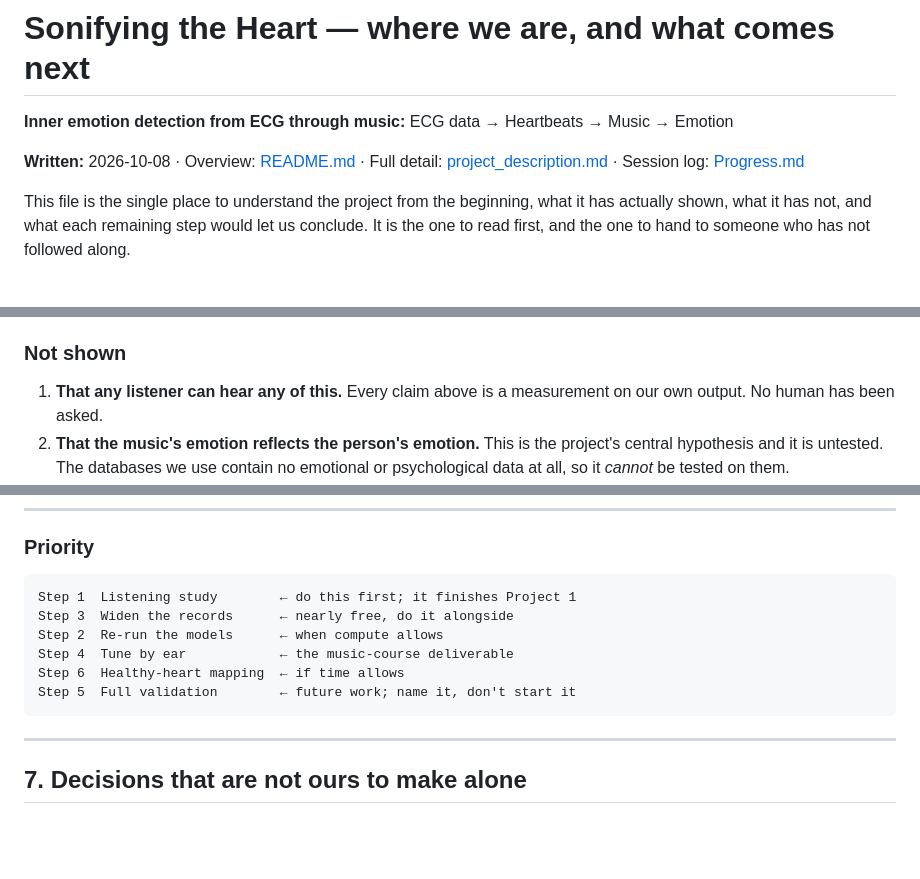
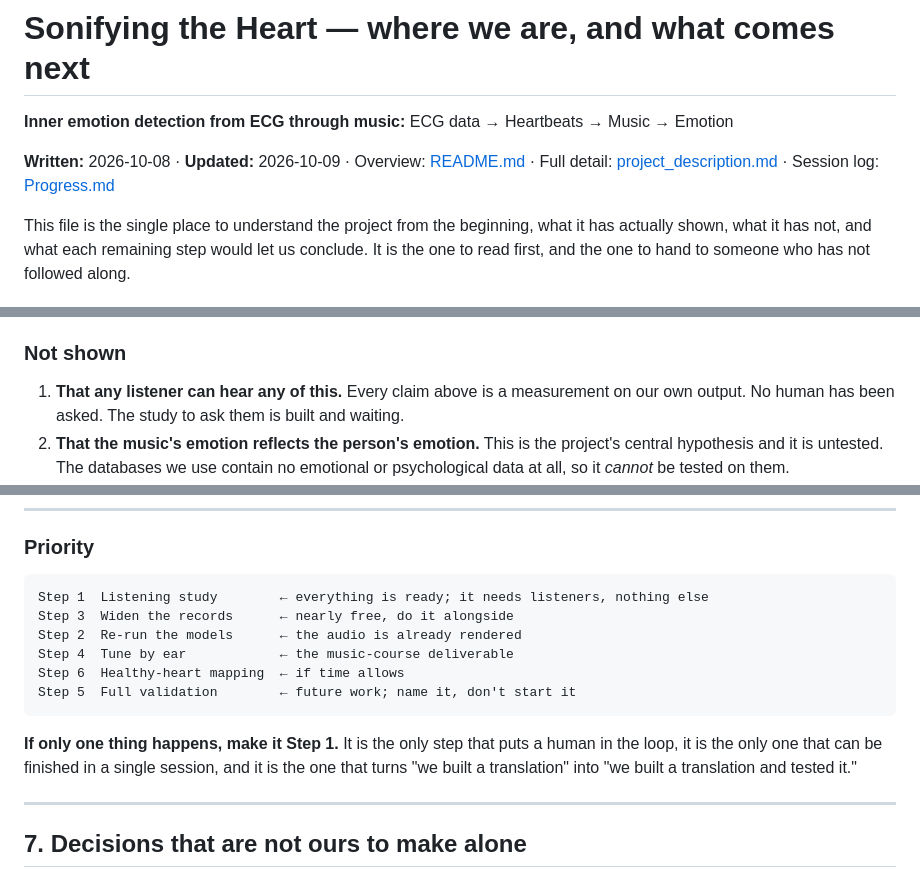
Before and after one commit to manidhar2006/MusicWorkshop, a Markdown page: Plan.md, 3 parts joined by grey strips. Drawn GitHub-style; blank space fills up the shorter version.

````diff
--- a/Plan.md
+++ b/Plan.md
@@ -2,7 +2,7 @@
 
 **Inner emotion detection from ECG through music:** ECG data → Heartbeats → Music → Emotion
 
-**Written:** 2026-10-08 · Overview: [README.md](README.md) · Full detail:
+**Written:** 2026-10-08 · **Updated:** 2026-10-09 · Overview: [README.md](README.md) · Full detail:
 [project_description.md](project_description.md) · Session log: [Progress.md](Progress.md)
 
 This file is the single place to understand the project from the beginning, what it has actually
@@ -200,7 +222,7 @@ README.md                       overview, setup, resources
 ### Not shown
 
 1. **That any listener can hear any of this.** Every claim above is a measurement on our own
-   output. No human has been asked.
+   output. No human has been asked. The study to ask them is built and waiting.
 2. **That the music's emotion reflects the person's emotion.** This is the project's central
    hypothesis and it is untested. The databases we use contain no emotional or psychological data
    at all, so it *cannot* be tested on them.
@@ -350,13 +385,17 @@ and it is a prerequisite for the tool ever being pointed at a healthy person.
 ### Priority
 
 ```
-Step 1  Listening study        ← do this first; it finishes Project 1
+Step 1  Listening study        ← everything is ready; it needs listeners, nothing else
 Step 3  Widen the records      ← nearly free, do it alongside
-Step 2  Re-run the models      ← when compute allows
+Step 2  Re-run the models      ← the audio is already rendered
 Step 4  Tune by ear            ← the music-course deliverable
 Step 6  Healthy-heart mapping  ← if time allows
 Step 5  Full validation        ← future work; name it, don't start it
 ```
+
+**If only one thing happens, make it Step 1.** It is the only step that puts a human in the loop,
+it is the only one that can be finished in a single session, and it is the one that turns "we
+built a translation" into "we built a translation and tested it."
 
 ---
 
````
Also changed, not shown: other parts of Plan.md (+59 -23 lines), Progress.md (+20 -2 lines).
